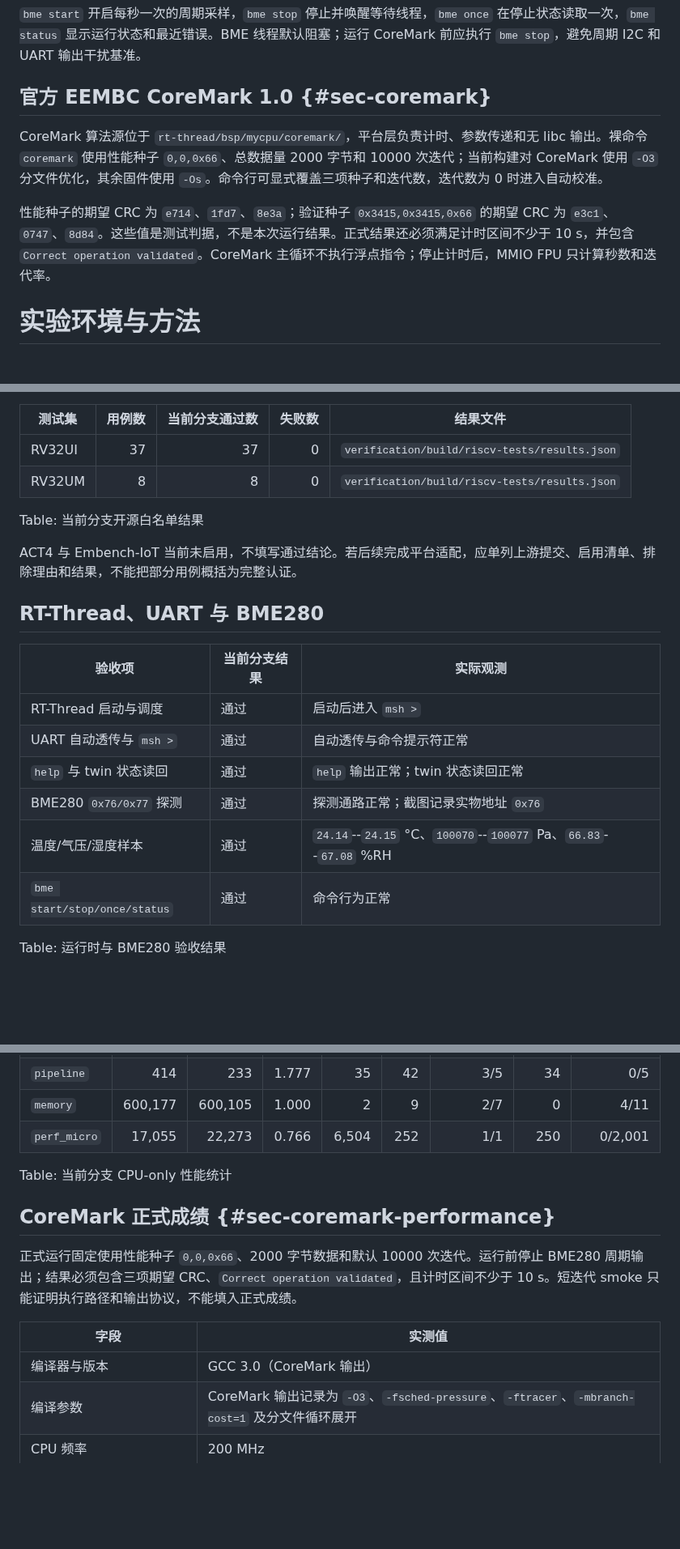
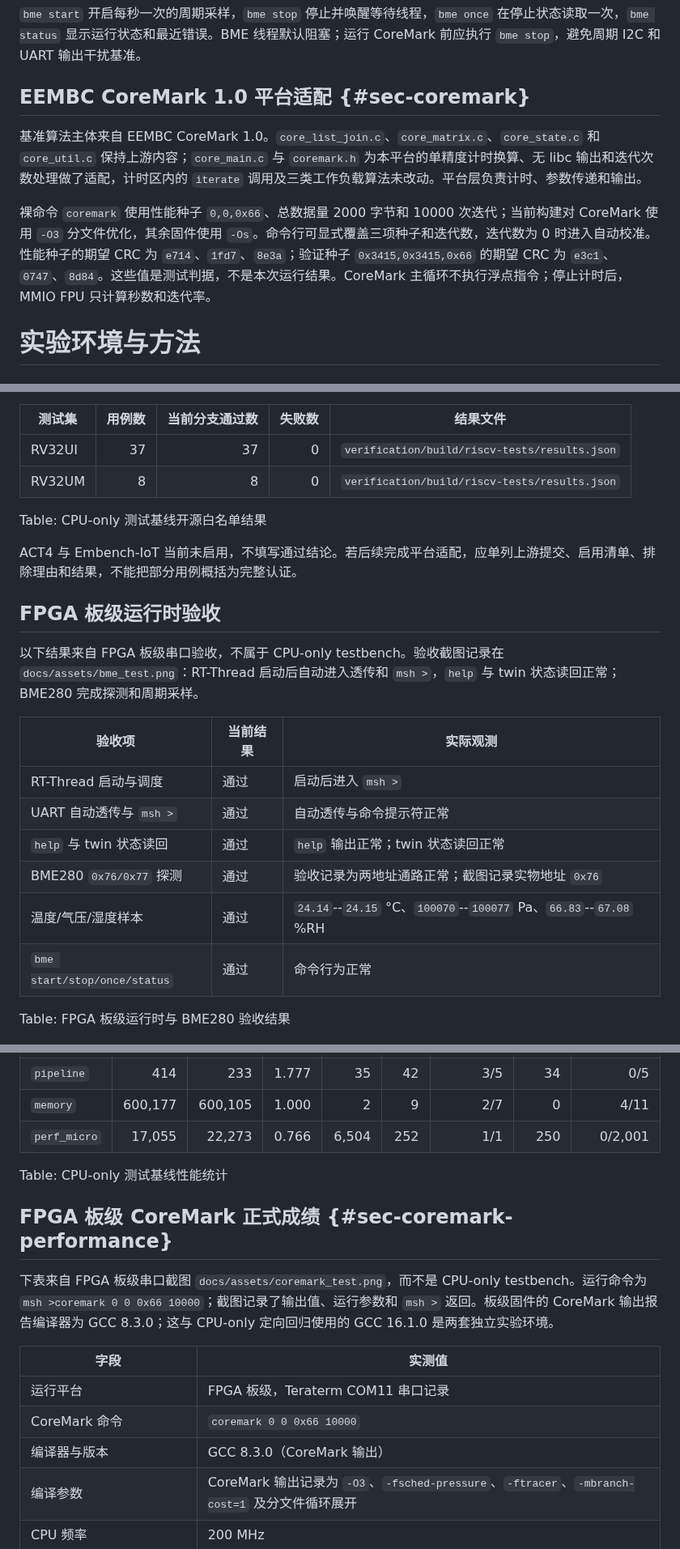
Before and after one commit to kas030/riscv-cpu, a Markdown page: docs/technical-report.md, 3 parts joined by grey strips. Shown at 81% size. Drawn GitHub-style; blank space fills up the shorter version.

```diff
--- a/docs/technical-report.md
+++ b/docs/technical-report.md
@@ -447,11 +447,11 @@ FPGA 内的 `i2c_register_master` 提供 100 kHz 单事务寄存器访问。RT-T
 
 `bme start` 开启每秒一次的周期采样，`bme stop` 停止并唤醒等待线程，`bme once` 在停止状态读取一次，`bme status` 显示运行状态和最近错误。BME 线程默认阻塞；运行 CoreMark 前应执行 `bme stop`，避免周期 I2C 和 UART 输出干扰基准。
 
-## 官方 EEMBC CoreMark 1.0 {#sec-coremark}
+## EEMBC CoreMark 1.0 平台适配 {#sec-coremark}
 
-CoreMark 算法源位于 `rt-thread/bsp/mycpu/coremark/`，平台层负责计时、参数传递和无 libc 输出。裸命令 `coremark` 使用性能种子 `0,0,0x66`、总数据量 2000 字节和 10000 次迭代；当前构建对 CoreMark 使用 `-O3` 分文件优化，其余固件使用 `-Os`。命令行可显式覆盖三项种子和迭代数，迭代数为 0 时进入自动校准。
+基准算法主体来自 EEMBC CoreMark 1.0。`core_list_join.c`、`core_matrix.c`、`core_state.c` 和 `core_util.c` 保持上游内容；`core_main.c` 与 `coremark.h` 为本平台的单精度计时换算、无 libc 输出和迭代次数处理做了适配，计时区内的 `iterate` 调用及三类工作负载算法未改动。平台层负责计时、参数传递和输出。
 
-性能种子的期望 CRC 为 `e714`、`1fd7`、`8e3a`；验证种子 `0x3415,0x3415,0x66` 的期望 CRC 为 `e3c1`、`0747`、`8d84`。这些值是测试判据，不是本次运行结果。正式结果还必须满足计时区间不少于 10 s，并包含 `Correct operation validated`。CoreMark 主循环不执行浮点指令；停止计时后，MMIO FPU 只计算秒数和迭代率。
+裸命令 `coremark` 使用性能种子 `0,0,0x66`、总数据量 2000 字节和 10000 次迭代；当前构建对 CoreMark 使用 `-O3` 分文件优化，其余固件使用 `-Os`。命令行可显式覆盖三项种子和迭代数，迭代数为 0 时进入自动校准。性能种子的期望 CRC 为 `e714`、`1fd7`、`8e3a`；验证种子 `0x3415,0x3415,0x66` 的期望 CRC 为 `e3c1`、`0747`、`8d84`。这些值是测试判据，不是本次运行结果。CoreMark 主循环不执行浮点指令；停止计时后，MMIO FPU 只计算秒数和迭代率。
 
 # 实验环境与方法
 
@@ -525,22 +525,24 @@ Table: 当前分支 CPU 定向回归结果
 | RV32UI | 37 | 37 | 0 | `verification/build/riscv-tests/results.json` |
 | RV32UM | 8 | 8 | 0 | `verification/build/riscv-tests/results.json` |
 
-Table: 当前分支开源白名单结果
+Table: CPU-only 测试基线开源白名单结果
 
 ACT4 与 Embench-IoT 当前未启用，不填写通过结论。若后续完成平台适配，应单列上游提交、启用清单、排除理由和结果，不能把部分用例概括为完整认证。
 
-## RT-Thread、UART 与 BME280
+## FPGA 板级运行时验收
 
-| 验收项 | 当前分支结果 | 实际观测 |
+以下结果来自 FPGA 板级串口验收，不属于 CPU-only testbench。验收截图记录在 `docs/assets/bme_test.png`：RT-Thread 启动后自动进入透传和 `msh >`，`help` 与 twin 状态读回正常；BME280 完成探测和周期采样。
+
+| 验收项 | 当前结果 | 实际观测 |
 | --- | --- | --- |
 | RT-Thread 启动与调度 | 通过 | 启动后进入 `msh >` |
 | UART 自动透传与 `msh >` | 通过 | 自动透传与命令提示符正常 |
 | `help` 与 twin 状态读回 | 通过 | `help` 输出正常；twin 状态读回正常 |
-| BME280 `0x76/0x77` 探测 | 通过 | 探测通路正常；截图记录实物地址 `0x76` |
+| BME280 `0x76/0x77` 探测 | 通过 | 验收记录为两地址通路正常；截图记录实物地址 `0x76` |
 | 温度/气压/湿度样本 | 通过 | `24.14`--`24.15` °C、`100070`--`100077` Pa、`66.83`--`67.08` %RH |
 | `bme start/stop/once/status` | 通过 | 命令行为正常 |
 
-Table: 运行时与 BME280 验收结果
+Table: FPGA 板级运行时与 BME280 验收结果
 
 ![BME280 串口验收结果](assets/bme_test.png){ width=95% }
 
@@ -559,15 +561,17 @@ Table: 运行时与 BME280 验收结果
 | `memory` | 600,177 | 600,105 | 1.000 | 2 | 9 | 2/7 | 0 | 4/11 |
 | `perf_micro` | 17,055 | 22,273 | 0.766 | 6,504 | 252 | 1/1 | 250 | 0/2,001 |
 
-Table: 当前分支 CPU-only 性能统计
+Table: CPU-only 测试基线性能统计
 
-## CoreMark 正式成绩 {#sec-coremark-performance}
+## FPGA 板级 CoreMark 正式成绩 {#sec-coremark-performance}
 
-正式运行固定使用性能种子 `0,0,0x66`、2000 字节数据和默认 10000 次迭代。运行前停止 BME280 周期输出；结果必须包含三项期望 CRC、`Correct operation validated`，且计时区间不少于 10 s。短迭代 smoke 只能证明执行路径和输出协议，不能填入正式成绩。
+下表来自 FPGA 板级串口截图 `docs/assets/coremark_test.png`，而不是 CPU-only testbench。运行命令为 `msh >coremark 0 0 0x66 10000`；截图记录了输出值、运行参数和 `msh >` 返回。板级固件的 CoreMark 输出报告编译器为 GCC 8.3.0；这与 CPU-only 定向回归使用的 GCC 16.1.0 是两套独立实验环境。
 
 | 字段 | 实测值 |
 | --- | --- |
-| 编译器与版本 | GCC 3.0（CoreMark 输出） |
+| 运行平台 | FPGA 板级，Teraterm COM11 串口记录 |
+| CoreMark 命令 | `coremark 0 0 0x66 10000` |
+| 编译器与版本 | GCC 8.3.0（CoreMark 输出） |
 | 编译参数 | CoreMark 输出记录为 `-O3`、`-fsched-pressure`、`-ftracer`、`-mbranch-cost=1` 及分文件循环展开 |
 | CPU 频率 | 200 MHz |
 | 迭代次数 | 10,000 |
```
Also changed, not shown: other parts of docs/technical-report.md (+43 -43 lines).
